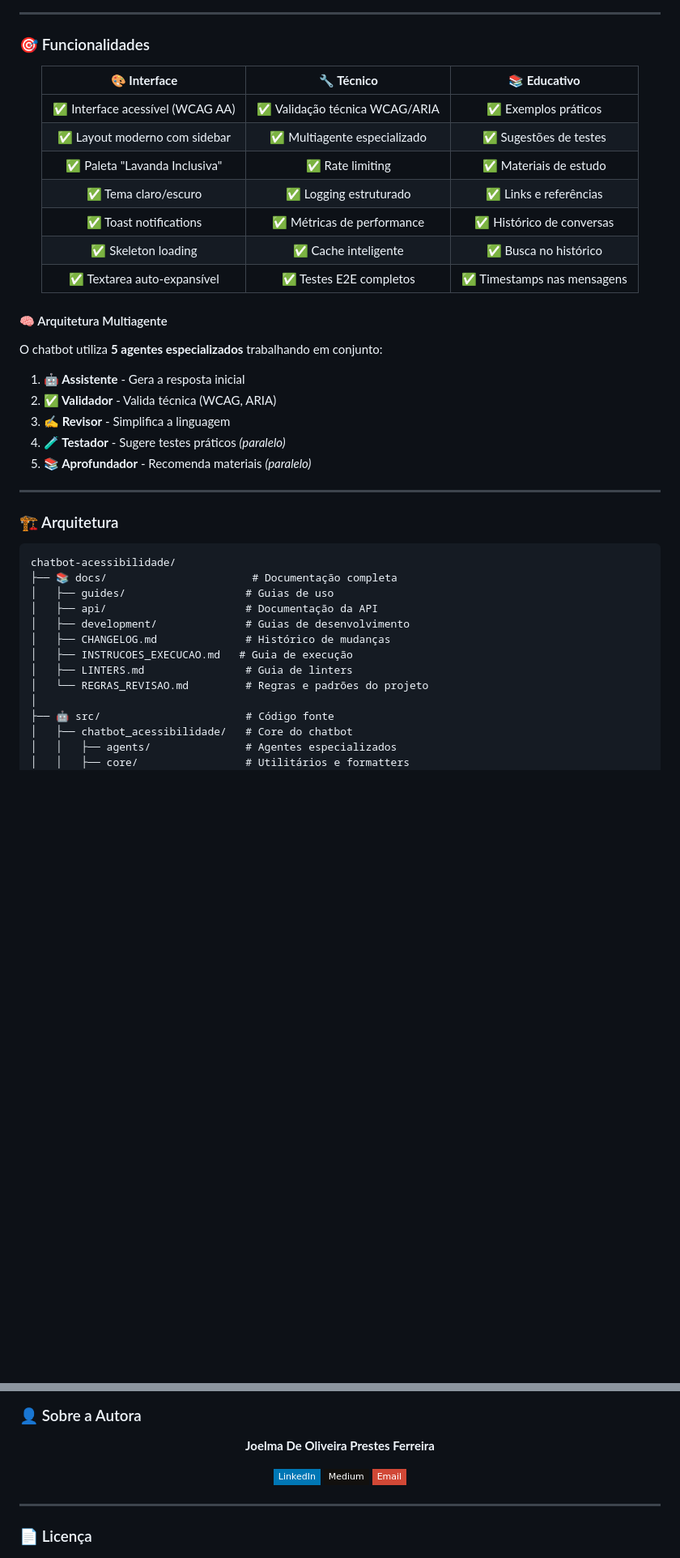
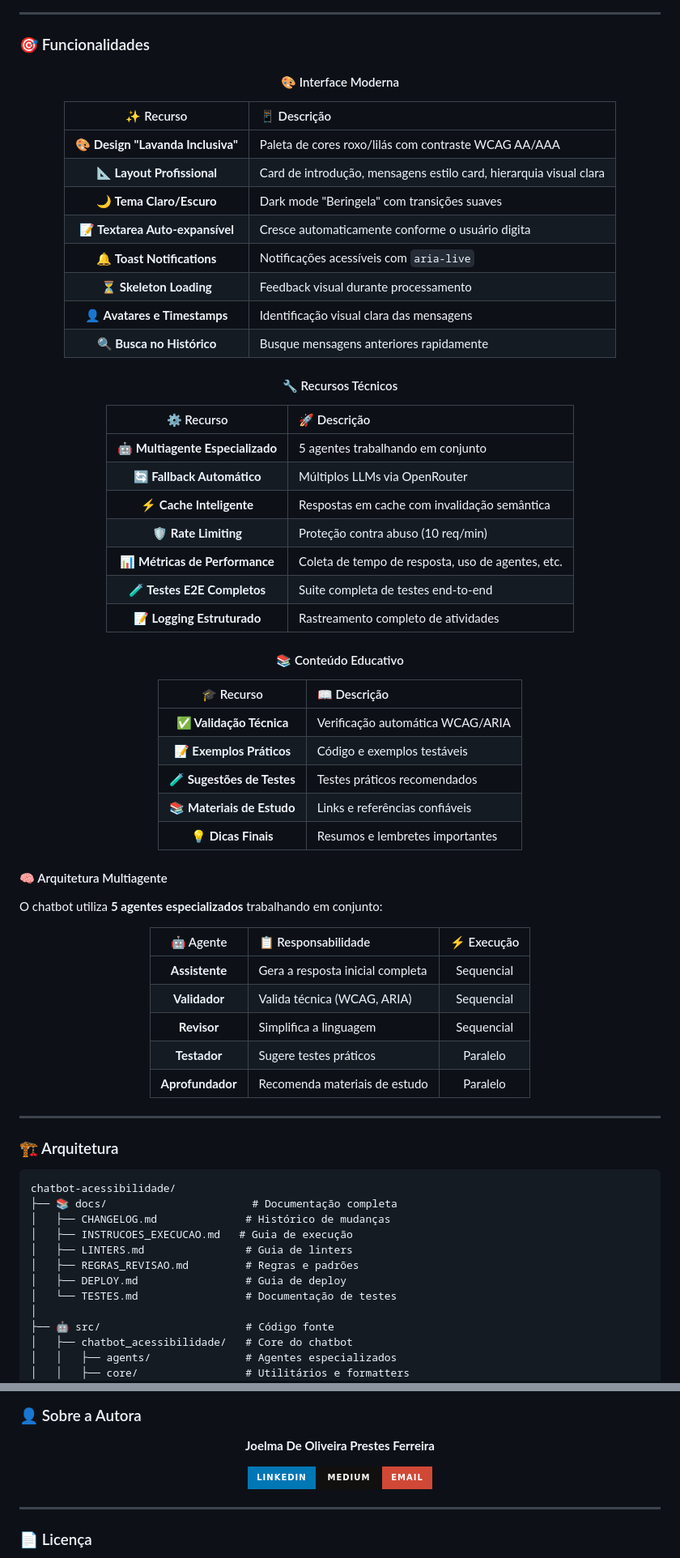
Before and after one commit to joprestes/chatbotAcessibilidade, a Markdown page: README.md, 2 parts joined by grey strips. Shown at 81% size. Drawn GitHub-style; badges without logos; blank space fills up the shorter version.

````diff
--- a/README.md
+++ b/README.md
@@ -71,15 +92,40 @@ Utilizando a **API Gemini 2.0 Flash** da Google (via Google ADK), o chatbot gera
 
 <div align="center">
 
-| 🎨 **Interface** | 🔧 **Técnico** | 📚 **Educativo** |
-|:---:|:---:|:---:|
-| ✅ Interface acessível (WCAG AA) | ✅ Validação técnica WCAG/ARIA | ✅ Exemplos práticos |
-| ✅ Layout moderno com sidebar | ✅ Multiagente especializado | ✅ Sugestões de testes |
-| ✅ Paleta "Lavanda Inclusiva" | ✅ Rate limiting | ✅ Materiais de estudo |
-| ✅ Tema claro/escuro | ✅ Logging estruturado | ✅ Links e referências |
-| ✅ Toast notifications | ✅ Métricas de performance | ✅ Histórico de conversas |
-| ✅ Skeleton loading | ✅ Cache inteligente | ✅ Busca no histórico |
-| ✅ Textarea auto-expansível | ✅ Testes E2E completos | ✅ Timestamps nas mensagens |
+#### 🎨 Interface Moderna
+
+| ✨ Recurso | 📱 Descrição |
+|:---:|:---|
+| **🎨 Design "Lavanda Inclusiva"** | Paleta de cores roxo/lilás com contraste WCAG AA/AAA |
+| **📐 Layout Profissional** | Card de introdução, mensagens estilo card, hierarquia visual clara |
+| **🌙 Tema Claro/Escuro** | Dark mode "Beringela" com transições suaves |
+| **📝 Textarea Auto-expansível** | Cresce automaticamente conforme o usuário digita |
+| **🔔 Toast Notifications** | Notificações acessíveis com `aria-live` |
+| **⏳ Skeleton Loading** | Feedback visual durante processamento |
+| **👤 Avatares e Timestamps** | Identificação visual clara das mensagens |
+| **🔍 Busca no Histórico** | Busque mensagens anteriores rapidamente |
+
+#### 🔧 Recursos Técnicos
+
+| ⚙️ Recurso | 🚀 Descrição |
+|:---:|:---|
+| **🤖 Multiagente Especializado** | 5 agentes trabalhando em conjunto |
+| **🔄 Fallback Automático** | Múltiplos LLMs via OpenRouter |
+| **⚡ Cache Inteligente** | Respostas em cache com invalidação semântica |
+| **🛡️ Rate Limiting** | Proteção contra abuso (10 req/min) |
+| **📊 Métricas de Performance** | Coleta de tempo de resposta, uso de agentes, etc. |
+| **🧪 Testes E2E Completos** | Suite completa de testes end-to-end |
+| **📝 Logging Estruturado** | Rastreamento completo de atividades |
+
+#### 📚 Conteúdo Educativo
+
+| 🎓 Recurso | 📖 Descrição |
+|:---:|:---|
+| **✅ Validação Técnica** | Verificação automática WCAG/ARIA |
+| **📝 Exemplos Práticos** | Código e exemplos testáveis |
+| **🧪 Sugestões de Testes** | Testes práticos recomendados |
+| **📚 Materiais de Estudo** | Links e referências confiáveis |
+| **💡 Dicas Finais** | Resumos e lembretes importantes |
 
 </div>
 
@@ -87,11 +133,17 @@ Utilizando a **API Gemini 2.0 Flash** da Google (via Google ADK), o chatbot gera
 
 O chatbot utiliza **5 agentes especializados** trabalhando em conjunto:
 
-1. **🤖 Assistente** - Gera a resposta inicial
-2. **✅ Validador** - Valida técnica (WCAG, ARIA)
-3. **✍️ Revisor** - Simplifica a linguagem
-4. **🧪 Testador** - Sugere testes práticos *(paralelo)*
-5. **📚 Aprofundador** - Recomenda materiais *(paralelo)*
+<div align="center">
+
+| 🤖 Agente | 📋 Responsabilidade | ⚡ Execução |
+|:---:|:---|:---:|
+| **Assistente** | Gera a resposta inicial completa | Sequencial |
+| **Validador** | Valida técnica (WCAG, ARIA) | Sequencial |
+| **Revisor** | Simplifica a linguagem | Sequencial |
+| **Testador** | Sugere testes práticos | Paralelo |
+| **Aprofundador** | Recomenda materiais de estudo | Paralelo |
+
+</div>
 
 ---
 
@@ -100,13 +152,12 @@ O chatbot utiliza **5 agentes especializados** trabalhando em conjunto:
 ```
 chatbot-acessibilidade/
 ├── 📚 docs/                       # Documentação completa
-│   ├── guides/                   # Guias de uso
-│   ├── api/                      # Documentação da API
-│   ├── development/              # Guias de desenvolvimento
 │   ├── CHANGELOG.md              # Histórico de mudanças
 │   ├── INSTRUCOES_EXECUCAO.md   # Guia de execução
 │   ├── LINTERS.md                # Guia de linters
-│   └── REGRAS_REVISAO.md         # Regras e padrões do projeto
+│   ├── REGRAS_REVISAO.md         # Regras e padrões
+│   ├── DEPLOY.md                 # Guia de deploy
+│   └── TESTES.md                 # Documentação de testes
 │
 ├── 🤖 src/                       # Código fonte
 │   ├── chatbot_acessibilidade/   # Core do chatbot
@@ -340,9 +416,9 @@ docker-compose up
 
 **Joelma De Oliveira Prestes Ferreira**
 
-[![LinkedIn](https://img.shields.io/badge/LinkedIn-0077B5?style=flat-square&logo=linkedin&logoColor=white)](https://www.linkedin.com/in/joprestes84/)
-[![Medium](https://img.shields.io/badge/Medium-12100E?style=flat-square&logo=medium&logoColor=white)](https://medium.com/@joprestes)
-[![Email](https://img.shields.io/badge/Email-D14836?style=flat-square&logo=gmail&logoColor=white)](mailto:joprestes@hotmail.com)
+[![LinkedIn](https://img.shields.io/badge/LinkedIn-0077B5?style=for-the-badge&logo=linkedin&logoColor=white)](https://www.linkedin.com/in/joprestes84/)
+[![Medium](https://img.shields.io/badge/Medium-12100E?style=for-the-badge&logo=medium&logoColor=white)](https://medium.com/@joprestes)
+[![Email](https://img.shields.io/badge/Email-D14836?style=for-the-badge&logo=gmail&logoColor=white)](mailto:joprestes@hotmail.com)
 
 </div>
 
````
Also changed, not shown: other parts of README.md (+123 -60 lines).
